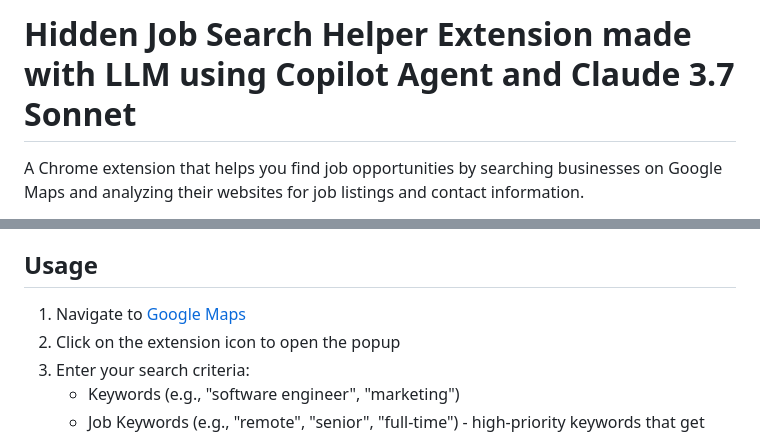
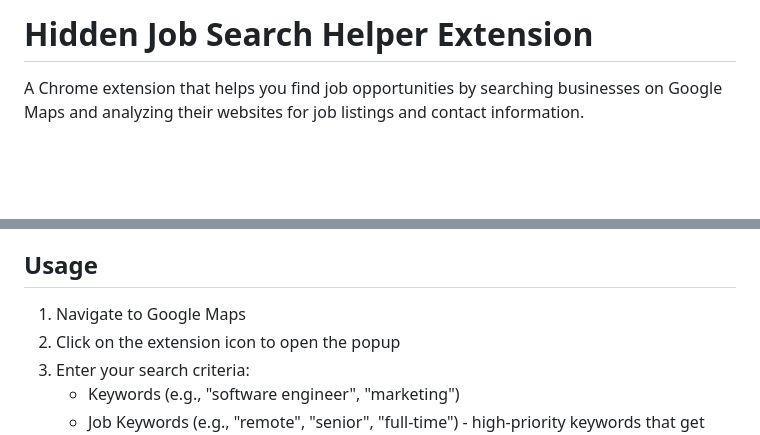
Before and after one commit to kaidoj/google-maps-jobs-search-extension, a Markdown page: README.md, 2 parts joined by grey strips. Rendered like a GitHub page; blank space fills up the shorter version.

```diff
--- a/README.md
+++ b/README.md
@@ -1,3 +1,3 @@
-# Hidden Job Search Helper Extension made with LLM using Copilot Agent and Claude 3.7 Sonnet
+# Hidden Job Search Helper Extension
 
 A Chrome extension that helps you find job opportunities by searching businesses on Google Maps and analyzing their websites for job listings and contact information.
@@ -48,7 +46,7 @@ To install and run this extension in Chrome developer mode:
 
 ## Usage
 
-1. Navigate to [Google Maps](https://www.google.com/maps)
+1. Navigate to Google Maps
 2. Click on the extension icon to open the popup
 3. Enter your search criteria:
    - Keywords (e.g., "software engineer", "marketing")
```
Also changed, not shown: other parts of README.md (+0 -2 lines).
